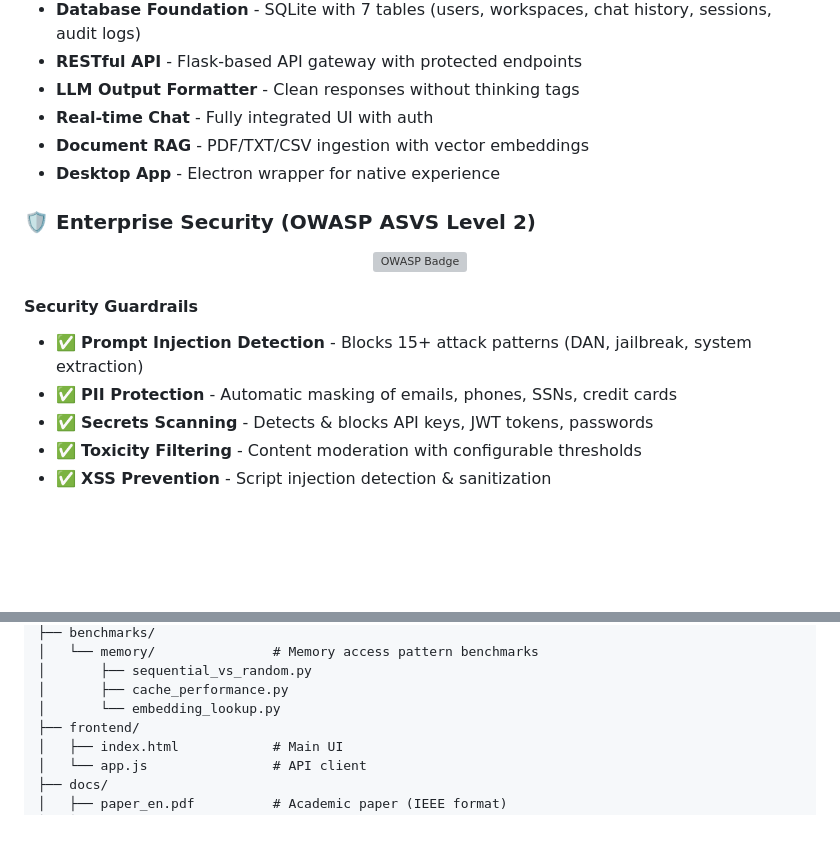
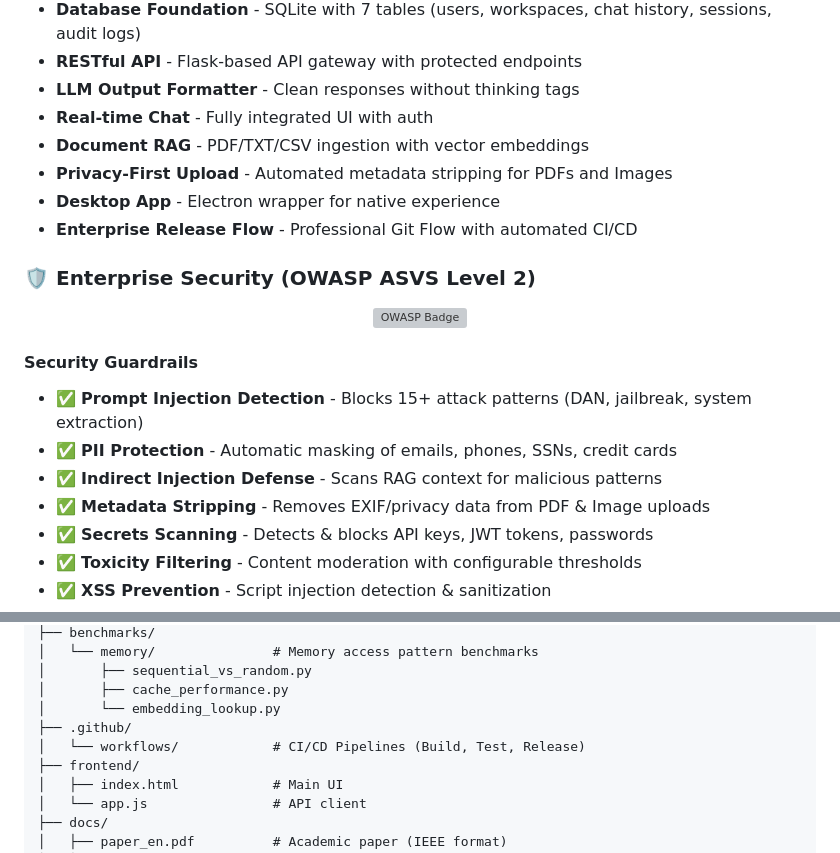
Before and after one commit to loxleyftsck/MicroLLM-PrivateStack, a Markdown page: README.md, 2 parts joined by grey strips. GitHub-like rendering; blank space fills up the shorter version; grey boxes are pictures that could not be loaded.

```diff
--- a/README.md
+++ b/README.md
@@ -58,7 +58,9 @@
 - **LLM Output Formatter** - Clean responses without thinking tags
 - **Real-time Chat** - Fully integrated UI with auth
 - **Document RAG** - PDF/TXT/CSV ingestion with vector embeddings
+- **Privacy-First Upload** - Automated metadata stripping for PDFs and Images
 - **Desktop App** - Electron wrapper for native experience
+- **Enterprise Release Flow** - Professional Git Flow with automated CI/CD
 
 ### 🛡️ Enterprise Security (OWASP ASVS Level 2)
 
@@ -71,6 +73,8 @@
 #### Security Guardrails
 - ✅ **Prompt Injection Detection** - Blocks 15+ attack patterns (DAN, jailbreak, system extraction)
 - ✅ **PII Protection** - Automatic masking of emails, phones, SSNs, credit cards
+- ✅ **Indirect Injection Defense** - Scans RAG context for malicious patterns
+- ✅ **Metadata Stripping** - Removes EXIF/privacy data from PDF & Image uploads
 - ✅ **Secrets Scanning** - Detects & blocks API keys, JWT tokens, passwords
 - ✅ **Toxicity Filtering** - Content moderation with configurable thresholds
 - ✅ **XSS Prevention** - Script injection detection & sanitization
@@ -130,6 +134,8 @@ MicroLLM-PrivateStack/
 │       ├── sequential_vs_random.py
 │       ├── cache_performance.py
 │       └── embedding_lookup.py
+├── .github/
+│   └── workflows/            # CI/CD Pipelines (Build, Test, Release)
 ├── frontend/
 │   ├── index.html            # Main UI
 │   └── app.js                # API client
```
Also changed, not shown: other parts of README.md (+13 -14 lines).
